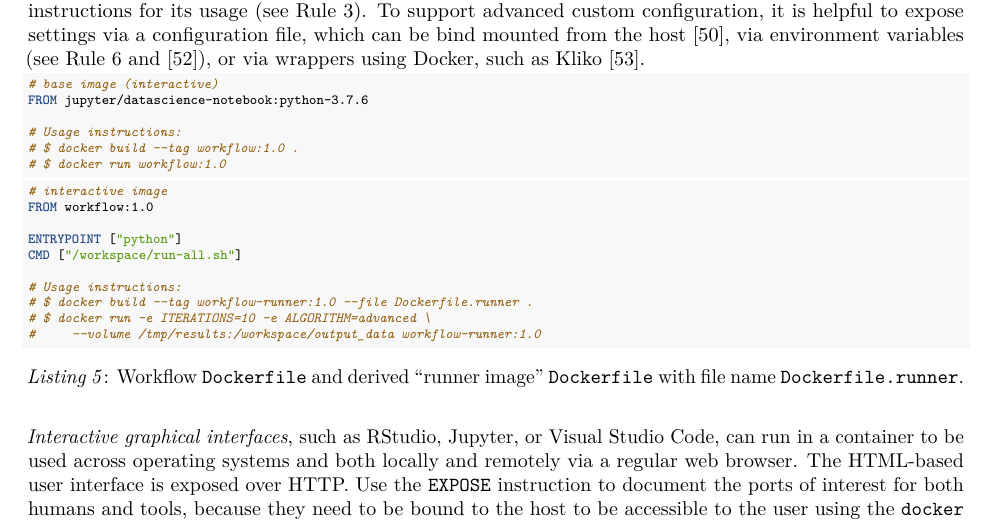
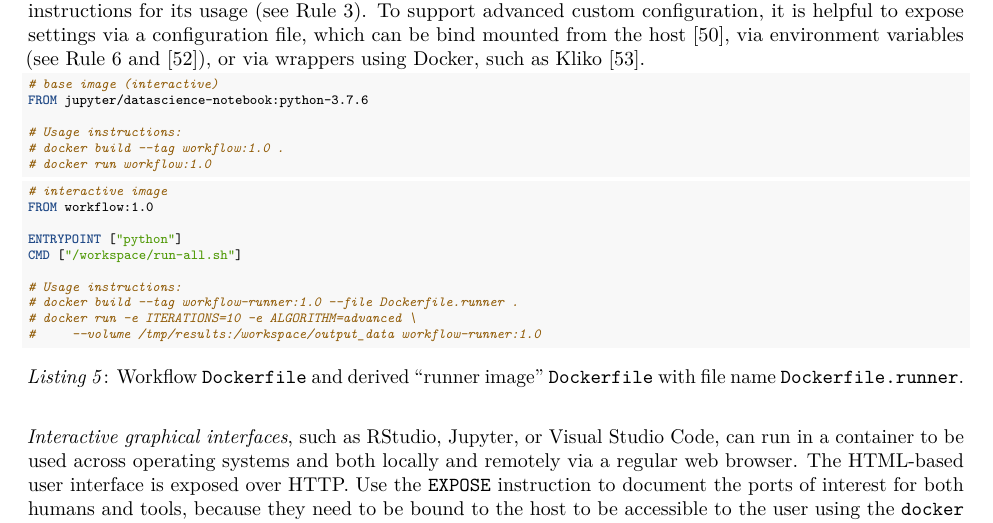
Before and after one commit to nuest/ten-simple-rules-dockerfiles, an R Markdown document (ten-simple-rules-dockerfiles.Rmd): part of page 14 of 21, cut so that both start at the same text. Rendered offline with R 4.5, knitr and Pandoc, then LaTeX, with nearby package versions; drawn as R Markdown's standard PDF in place of the format the file asks for.

Commit message:
don't use $ character in listings, comes out weird in PDF

````diff
--- a/ten-simple-rules-dockerfiles.Rmd
+++ b/ten-simple-rules-dockerfiles.Rmd
@@ -664,8 +664,8 @@ To support advanced custom configuration, it is helpful to expose settings via a
 FROM jupyter/datascience-notebook:python-3.7.6
 
 # Usage instructions:
-# $ docker build --tag workflow:1.0 .
-# $ docker run workflow:1.0
+# docker build --tag workflow:1.0 .
+# docker run workflow:1.0
 ```
 ```Dockerfile
 # interactive image
@@ -675,8 +675,8 @@ ENTRYPOINT ["python"]
 CMD ["/workspace/run-all.sh"]
 
 # Usage instructions:
-# $ docker build --tag workflow-runner:1.0 --file Dockerfile.runner .
-# $ docker run -e ITERATIONS=10 -e ALGORITHM=advanced \
+# docker build --tag workflow-runner:1.0 --file Dockerfile.runner .
+# docker run -e ITERATIONS=10 -e ALGORITHM=advanced \
 #     --volume /tmp/results:/workspace/output_data workflow-runner:1.0
 ```
 
````
